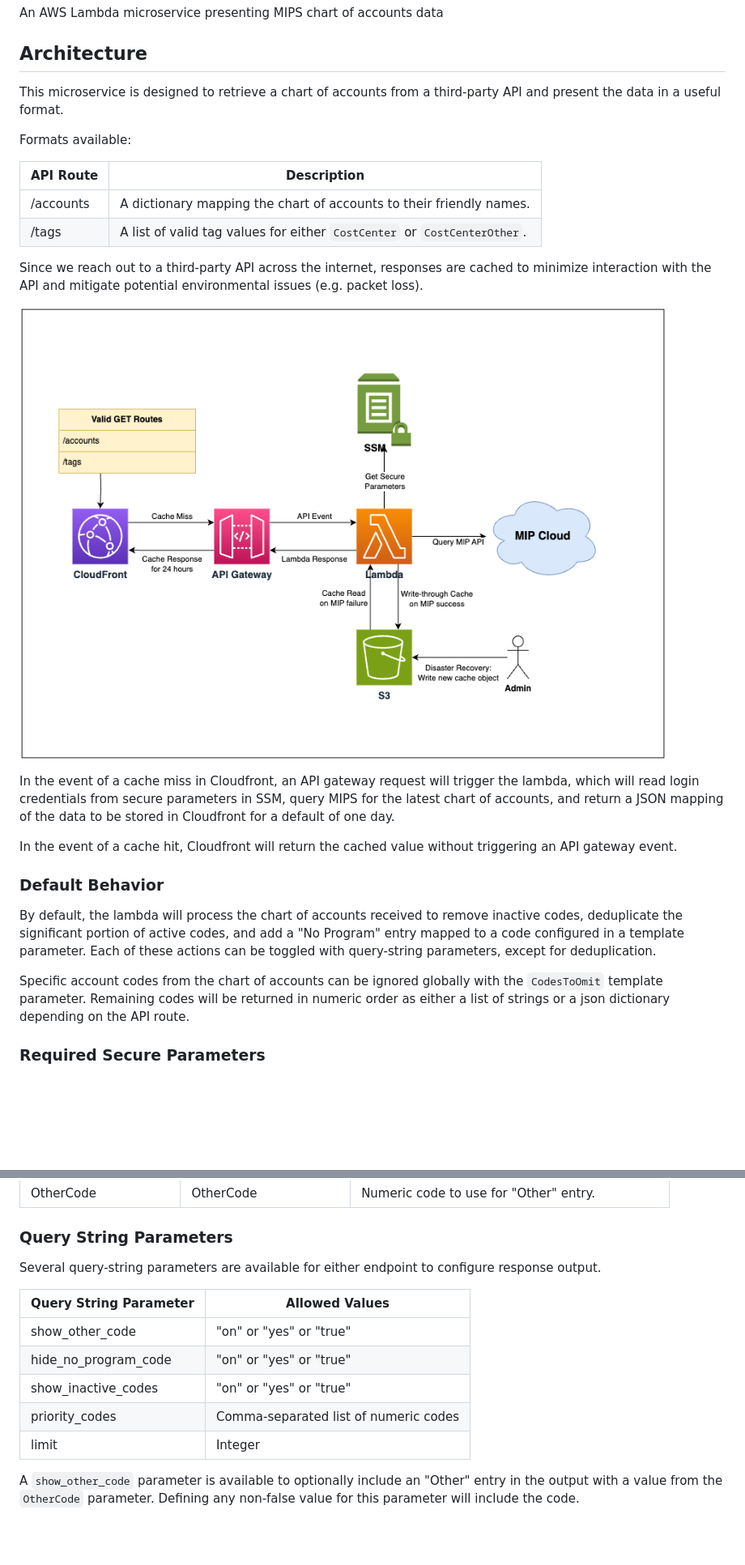
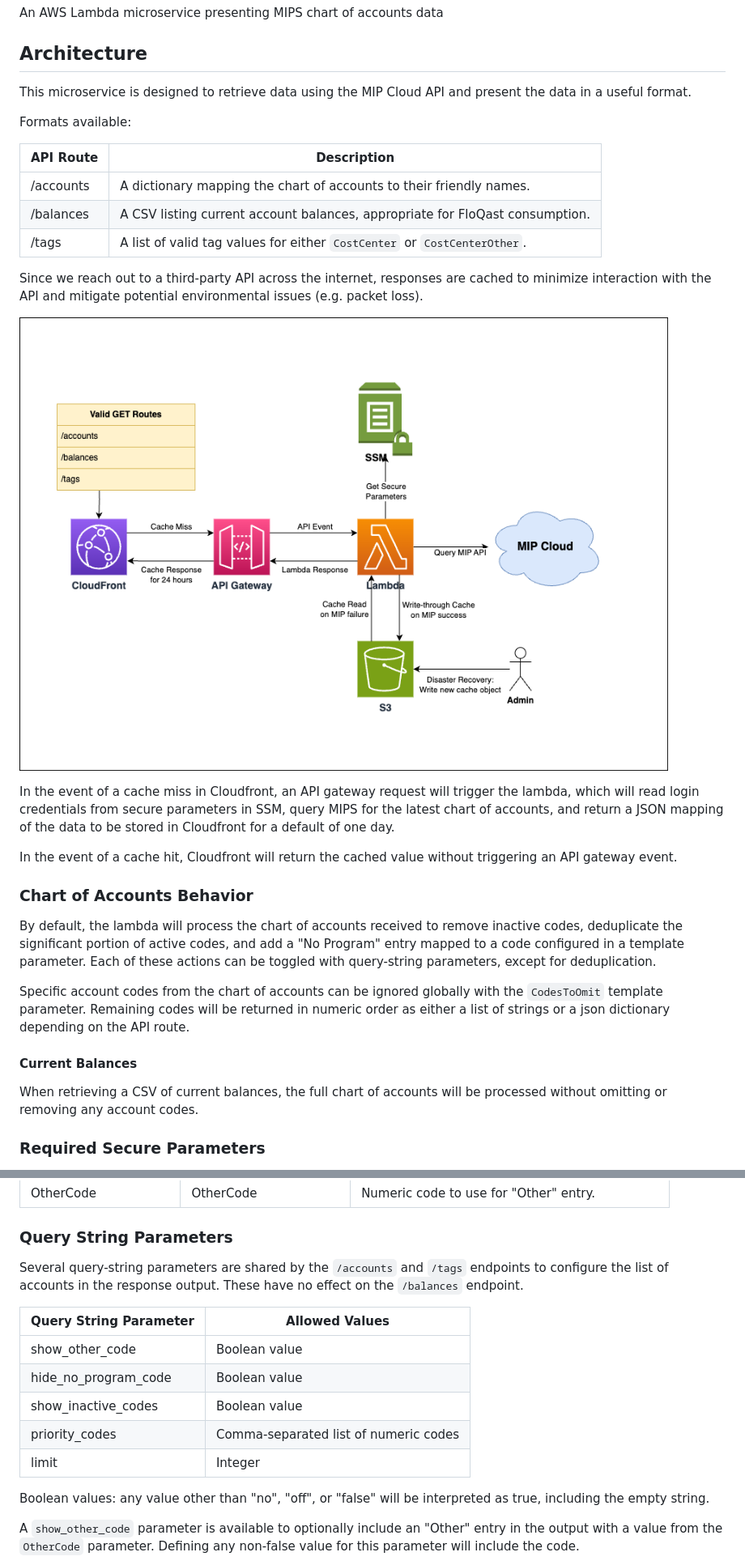
Before and after one commit to Sage-Bionetworks-IT/lambda-mips-api, a Markdown page: README.md, 2 parts joined by grey strips. Shown at 81% size. GitHub-like rendering; pictures changed too: docs/lambda-mips-api_components.drawio.png; blank space fills up the shorter version.

Commit message:
Update documentation
Add documentation for `/balances` endpoint, and clarify that
existing query-string parameters only effect `/accounts` and `/tags`.

```diff
--- a/README.md
+++ b/README.md
@@ -4,15 +4,16 @@ An AWS Lambda microservice presenting MIPS chart of accounts data
 
 ## Architecture
 
-This microservice is designed to retrieve a chart of accounts from a third-party
-API and present the data in a useful format.
+This microservice is designed to retrieve data using the MIP Cloud API and
+present the data in a useful format.
 
 Formats available:
 
-| API Route | Description                                                              |
-| --------- | ------------------------------------------------------------------------ |
-| /accounts | A dictionary mapping the chart of accounts to their friendly names.      |
-| /tags     | A list of valid tag values for either `CostCenter` or `CostCenterOther`. |
+| API Route | Description                                                                  |
+| --------- | ---------------------------------------------------------------------------- |
+| /accounts | A dictionary mapping the chart of accounts to their friendly names.          |
+| /balances | A CSV listing current account balances, appropriate for FloQast consumption. |
+| /tags     | A list of valid tag values for either `CostCenter` or `CostCenterOther`.     |
 
 Since we reach out to a third-party API across the internet, responses are
 cached to minimize interaction with the API and mitigate potential environmental
@@ -28,7 +29,7 @@ data to be stored in Cloudfront for a default of one day.
 In the event of a cache hit, Cloudfront will return the cached value without
 triggering an API gateway event.
 
-### Default Behavior
+### Chart of Accounts Behavior
 
 By default, the lambda will process the chart of accounts received to remove
 inactive codes, deduplicate the significant portion of active codes, and add a
@@ -40,6 +41,11 @@ Specific account codes from the chart of accounts can be ignored globally with
 the `CodesToOmit` template parameter. Remaining codes will be returned in
 numeric order as either a list of strings or a json dictionary depending on the
 API route.
+
+#### Current Balances
+
+When retrieving a CSV of current balances, the full chart of accounts will be
+processed without omitting or removing any account codes.
 
 ### Required Secure Parameters
 
@@ -73,16 +79,20 @@ environment:
 
 ### Query String Parameters
 
-Several query-string parameters are available for either endpoint to configure
-response output.
+Several query-string parameters are shared by the `/accounts` and `/tags`
+endpoints to configure the list of accounts in the response output. These have
+no effect on the `/balances` endpoint.
 
 | Query String Parameter | Allowed Values                        |
 | ---------------------- | ------------------------------------- |
-| show_other_code        | "on" or "yes" or "true"               |
-| hide_no_program_code   | "on" or "yes" or "true"               |
-| show_inactive_codes    | "on" or "yes" or "true"               |
+| show_other_code        | Boolean value                         |
+| hide_no_program_code   | Boolean value                         |
+| show_inactive_codes    | Boolean value                         |
 | priority_codes         | Comma-separated list of numeric codes |
 | limit                  | Integer                               |
+
+Boolean values: any value other than "no", "off", or "false" will be interpreted
+as true, including the empty string.
 
 A `show_other_code` parameter is available to optionally include an "Other"
 entry in the output with a value from the `OtherCode` parameter. Defining any
```
Also changed, not shown: 1 other file.
